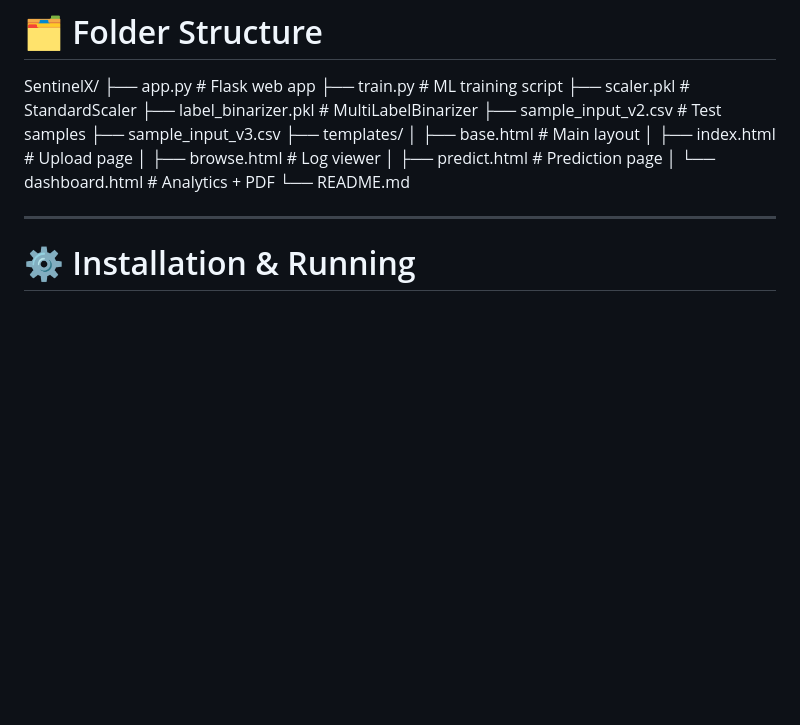
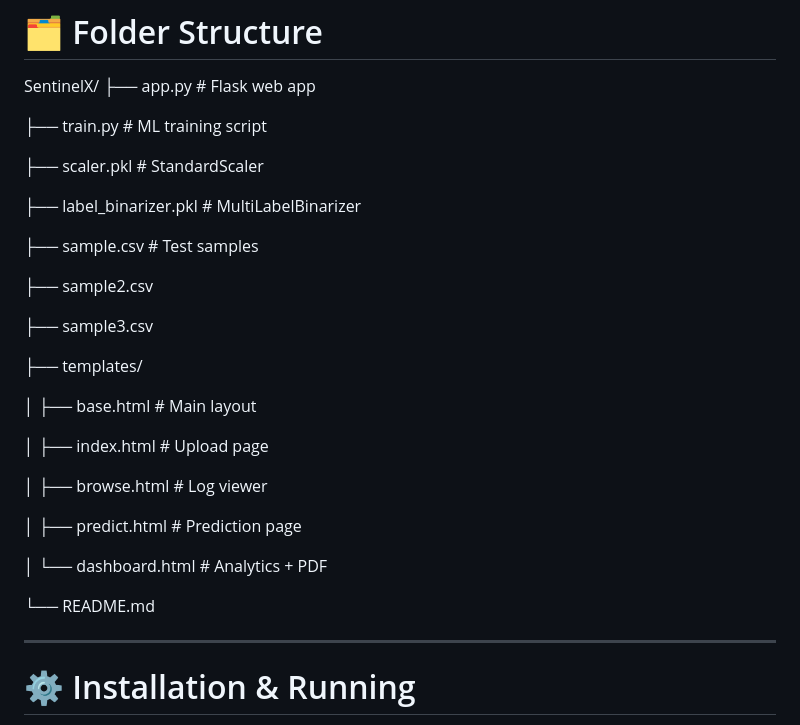
Before and after one commit to SudoXploit7/SentinelX, a Markdown page: README.md, the part around the change. Drawn GitHub-style; blank space fills up the shorter version.

```diff
--- a/README.md
+++ b/README.md
@@ -162,17 +162,31 @@ but I added small sample CSVs so anyone can test SentinelX instantly:
 
 SentinelX/
 ├── app.py # Flask web app
+
 ├── train.py # ML training script
+
 ├── scaler.pkl # StandardScaler
+
 ├── label_binarizer.pkl # MultiLabelBinarizer
-├── sample_input_v2.csv # Test samples
-├── sample_input_v3.csv
+
+├── sample.csv # Test samples
+
+├── sample2.csv
+
+├── sample3.csv
+
 ├── templates/
+
 │ ├── base.html # Main layout
+
 │ ├── index.html # Upload page
+
 │ ├── browse.html # Log viewer
+
 │ ├── predict.html # Prediction page
+
 │ └── dashboard.html # Analytics + PDF
+
 └── README.md
 
 ---
```
